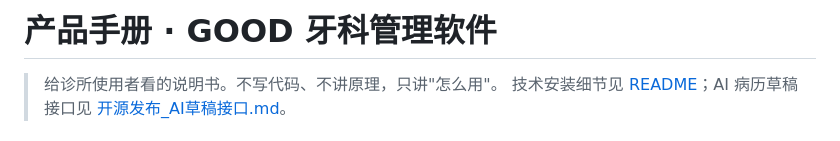
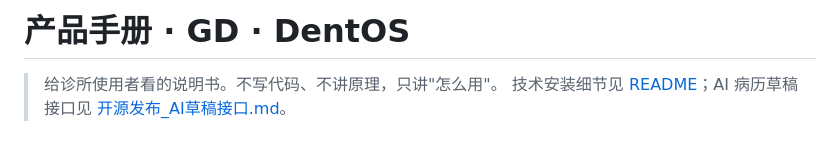
Before and after one commit to GDguzi/GD-DentOS, a Markdown page: docs/产品手册.md, the part around the change. Drawn GitHub-style.

```diff
--- a/docs/产品手册.md
+++ b/docs/产品手册.md
@@ -1,4 +1,4 @@
-# 产品手册 · GOOD 牙科管理软件
+# 产品手册 · GD · DentOS
 
 > 给诊所使用者看的说明书。不写代码、不讲原理，只讲"怎么用"。
 > 技术安装细节见 [README](../README.md)；AI 病历草稿接口见 [开源发布_AI草稿接口.md](开源发布_AI草稿接口.md)。
```
Also changed, not shown: README.md (+1 -1 lines).
